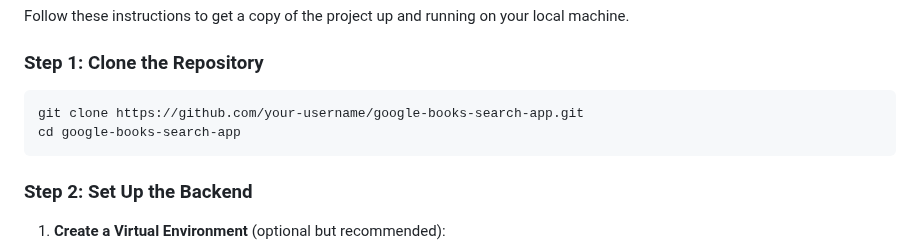
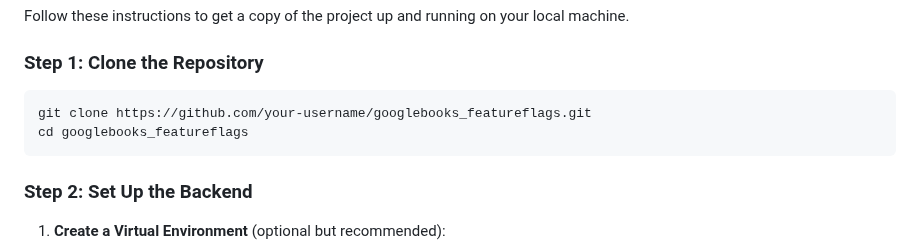
Before and after one commit to nicolemichelle88/googlebooks_featureflags, a Markdown page: README.md, the part around the change. GitHub-like rendering.

````diff
--- a/README.md
+++ b/README.md
@@ -25,8 +25,8 @@ Follow these instructions to get a copy of the project up and running on your lo
 ### Step 1: Clone the Repository
 
 ```bash
-git clone https://github.com/your-username/google-books-search-app.git
-cd google-books-search-app
+git clone https://github.com/your-username/googlebooks_featureflags.git
+cd googlebooks_featureflags
 ```
 
 ### Step 2: Set Up the Backend
````
